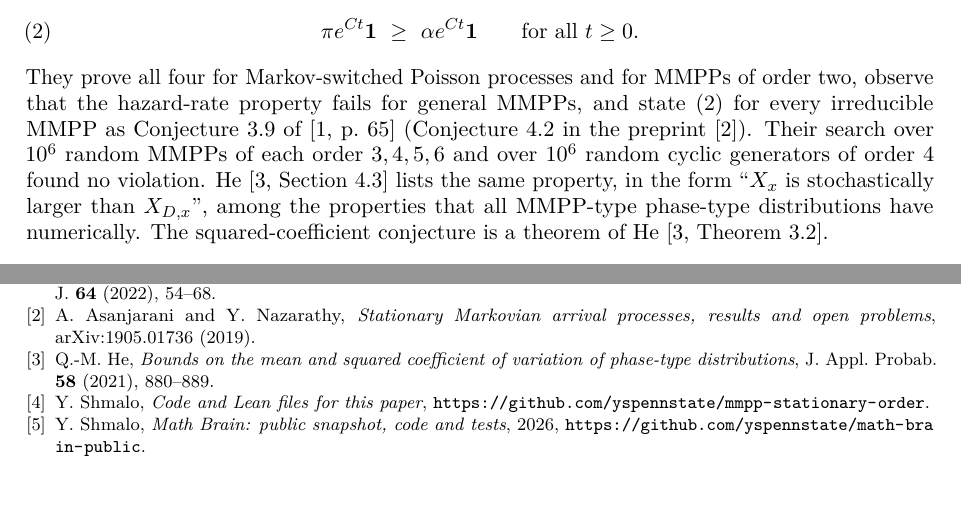
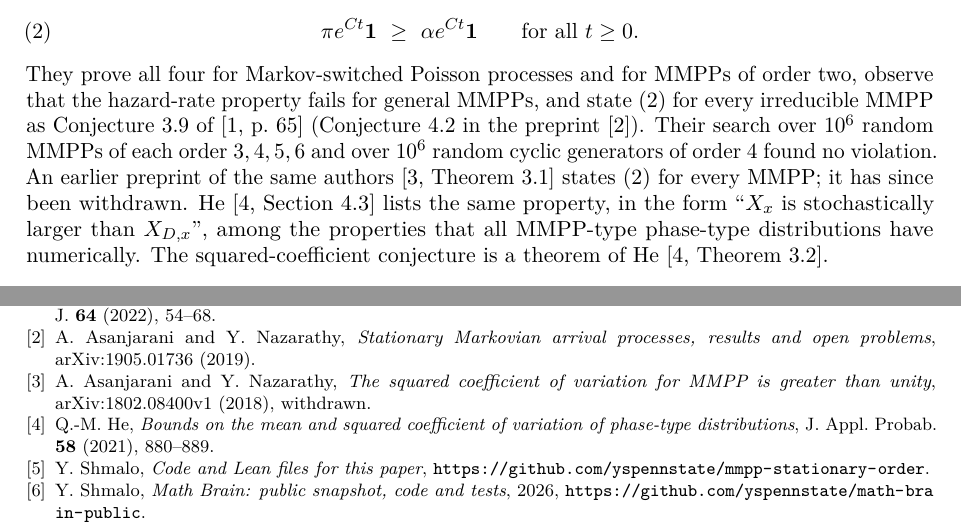
Before and after one commit to yspennstate/mmpp-stationary-order, a LaTeX paper (paper/main.tex): two parts of pages 1 and 6 of 6, joined at a grey line, cut so that both start at the same text, the shorter picture padded with empty space. Compiled offline with pdfLaTeX.

Commit message:
cite the 2018 preprint

```diff
--- a/paper/main.tex
+++ b/paper/main.tex
@@ -44,7 +44,7 @@ Asanjarani and Nazarathy~\cite{AN} study four properties of such processes: $d^2
 \begin{equation}\label{eq:IV}
 \pi e^{Ct}\one\ \ge\ \alpha e^{Ct}\one\qquad\text{for all }t\ge0 .
 \end{equation}
-They prove all four for Markov-switched Poisson processes and for MMPPs of order two, observe that the hazard-rate property fails for general MMPPs, and state~\eqref{eq:IV} for every irreducible MMPP as Conjecture~3.9 of~\cite[p.~65]{AN} (Conjecture~4.2 in the preprint~\cite{ANarx}). Their search over $10^6$ random MMPPs of each order $3,4,5,6$ and over $10^6$ random cyclic generators of order $4$ found no violation. He~\cite[Section~4.3]{He} lists the same property, in the form ``$X_x$ is stochastically larger than $X_{D,x}$'', among the properties that all MMPP-type phase-type distributions have numerically. The squared-coefficient conjecture is a theorem of He~\cite[Theorem~3.2]{He}.
+They prove all four for Markov-switched Poisson processes and for MMPPs of order two, observe that the hazard-rate property fails for general MMPPs, and state~\eqref{eq:IV} for every irreducible MMPP as Conjecture~3.9 of~\cite[p.~65]{AN} (Conjecture~4.2 in the preprint~\cite{ANarx}). Their search over $10^6$ random MMPPs of each order $3,4,5,6$ and over $10^6$ random cyclic generators of order $4$ found no violation. An earlier preprint of the same authors~\cite[Theorem~3.1]{AN18} states~\eqref{eq:IV} for every MMPP; it has since been withdrawn. He~\cite[Section~4.3]{He} lists the same property, in the form ``$X_x$ is stochastically larger than $X_{D,x}$'', among the properties that all MMPP-type phase-type distributions have numerically. The squared-coefficient conjecture is a theorem of He~\cite[Theorem~3.2]{He}.
 
 We show that~\eqref{eq:IV} fails. The first observation is a reformulation. Since $\pi Q=0$, $S_\pi'(t)=\pi Ce^{Ct}\one=-\pi De^{Ct}\one=-\lambda S_\alpha(t)$, so
 \begin{equation}\label{eq:g}
@@ -223,6 +223,7 @@ The paper is part of the Math Brain project, whose public repository is \url{htt
 \begin{thebibliography}{9}
 \bibitem{AN} A.~Asanjarani and Y.~Nazarathy, \emph{Stationary Markovian arrival processes: results and open problems}, ANZIAM J. \textbf{64} (2022), 54--68.
 \bibitem{ANarx} A.~Asanjarani and Y.~Nazarathy, \emph{Stationary Markovian arrival processes, results and open problems}, arXiv:1905.01736 (2019).
+\bibitem{AN18} A.~Asanjarani and Y.~Nazarathy, \emph{The squared coefficient of variation for MMPP is greater than unity}, arXiv:1802.08400v1 (2018), withdrawn.
 \bibitem{He} Q.-M.~He, \emph{Bounds on the mean and squared coefficient of variation of phase-type distributions}, J. Appl. Probab. \textbf{58} (2021), 880--889.
 \bibitem{code} Y.~Shmalo, \emph{Code and Lean files for this paper}, \url{https://github.com/yspennstate/mmpp-stationary-order}.
 \bibitem{MathBrainRepo} Y.~Shmalo, \emph{Math Brain: public snapshot, code and tests}, 2026, \url{https://github.com/yspennstate/math-brain-public}.
```
Also changed, not shown: paper/main.pdf.
